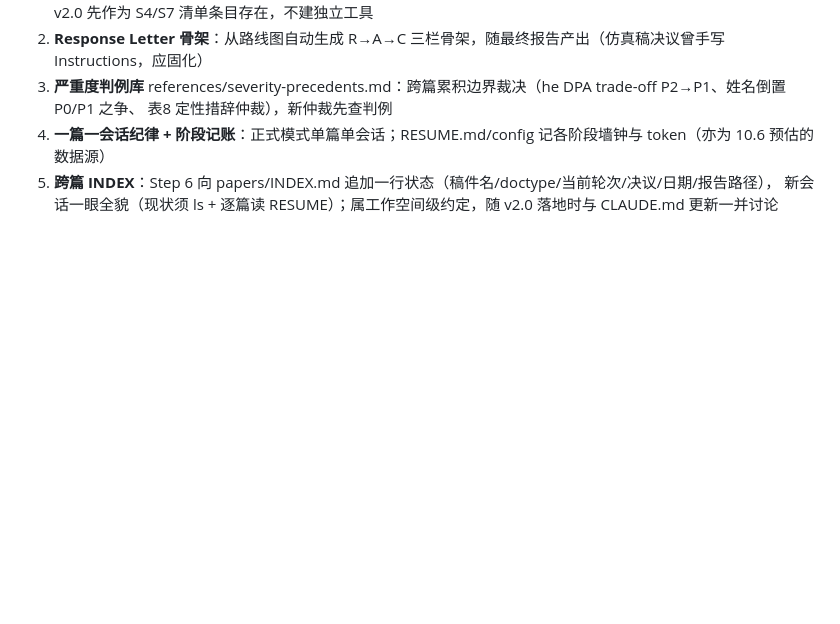
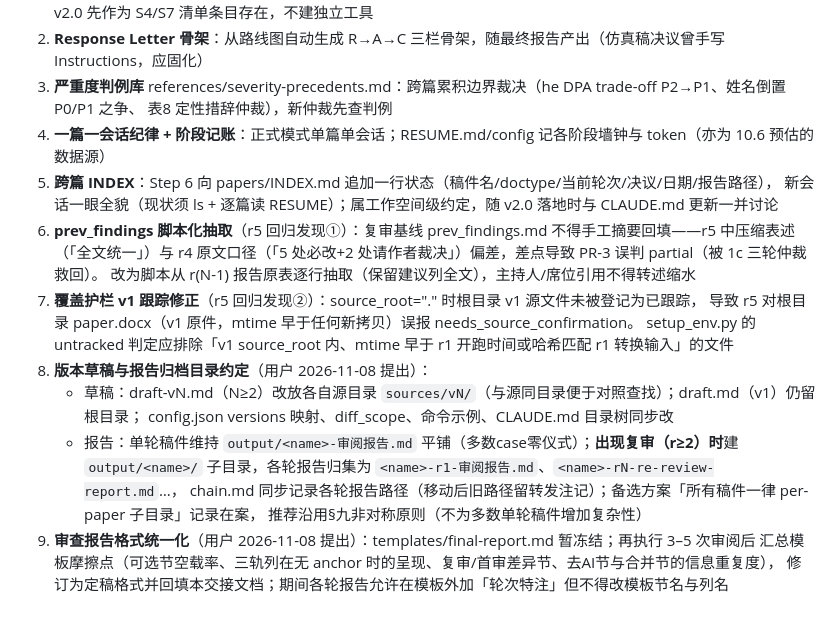
Before and after one commit to searchware73/skills-maker, a Markdown page: docs/handoff-20261108-paper-review-v2.md, the part around the change. GitHub-like rendering; blank space fills up the shorter version.

Commit message:
docs: v2.1 backlog 6-9（prev_findings脚本化/护栏v1跟踪/草稿与报告目录约定/报告格式统一化）

```diff
--- a/docs/handoff-20261108-paper-review-v2.md
+++ b/docs/handoff-20261108-paper-review-v2.md
@@ -351,3 +351,19 @@ r2 忽略清单转为豁免记录）；删除 q10-1 目录前须用户确认。
 4. **一篇一会话纪律 + 阶段记账**：正式模式单篇单会话；RESUME.md/config 记各阶段墙钟与 token（亦为 10.6 预估的数据源）
 5. **跨篇 INDEX**：Step 6 向 papers/INDEX.md 追加一行状态（稿件名/doctype/当前轮次/决议/日期/报告路径），
    新会话一眼全貌（现状须 ls + 逐篇读 RESUME）；属工作空间级约定，随 v2.0 落地时与 CLAUDE.md 更新一并讨论
+6. **prev_findings 脚本化抽取**（r5 回归发现①）：复审基线 prev_findings.md 不得手工摘要回填——r5 中压缩表述
+   （「全文统一」）与 r4 原文口径（「5 处必改+2 处请作者裁决」）偏差，差点导致 PR-3 误判 partial（被 1c 三轮仲裁救回）。
+   改为脚本从 r(N-1) 报告原表逐行抽取（保留建议列全文），主持人/席位引用不得转述缩水
+7. **覆盖护栏 v1 跟踪修正**（r5 回归发现②）：source_root="." 时根目录 v1 源文件未被登记为已跟踪，
+   导致 r5 对根目录 paper.docx（v1 原件，mtime 早于任何新拷贝）误报 needs_source_confirmation。
+   setup_env.py 的 untracked 判定应排除「v1 source_root 内、mtime 早于 r1 开跑时间或哈希匹配 r1 转换输入」的文件
+8. **版本草稿与报告归档目录约定**（用户 2026-11-08 提出）：
+   - 草稿：draft-vN.md（N≥2）改放各自源目录 `sources/vN/`（与源同目录便于对照查找）；draft.md（v1）仍留根目录；
+     config.json versions 映射、diff_scope、命令示例、CLAUDE.md 目录树同步改
+   - 报告：单轮稿件维持 `output/<name>-审阅报告.md` 平铺（多数case零仪式）；**出现复审（r≥2）时**建
+     `output/<name>/` 子目录，各轮报告归集为 `<name>-r1-审阅报告.md`、`<name>-rN-re-review-report.md`…，
+     chain.md 同步记录各轮报告路径（移动后旧路径留转发注记）；备选方案「所有稿件一律 per-paper 子目录」记录在案，
+     推荐沿用§九非对称原则（不为多数单轮稿件增加复杂性）
+9. **审查报告格式统一化**（用户 2026-11-08 提出）：templates/final-report.md 暂冻结；再执行 3–5 次审阅后
+   汇总模板摩擦点（可选节空载率、三轨列在无 anchor 时的呈现、复审/首审差异节、去AI节与合并节的信息重复度），
+   修订为定稿格式并回填本交接文档；期间各轮报告允许在模板外加「轮次特注」但不得改模板节名与列名
```
